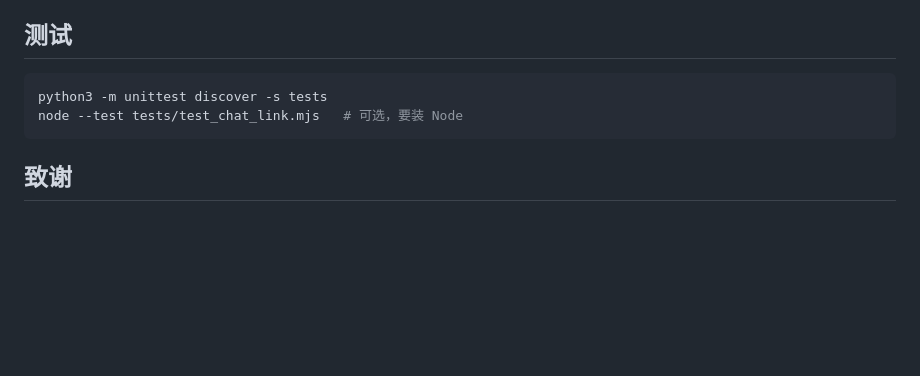
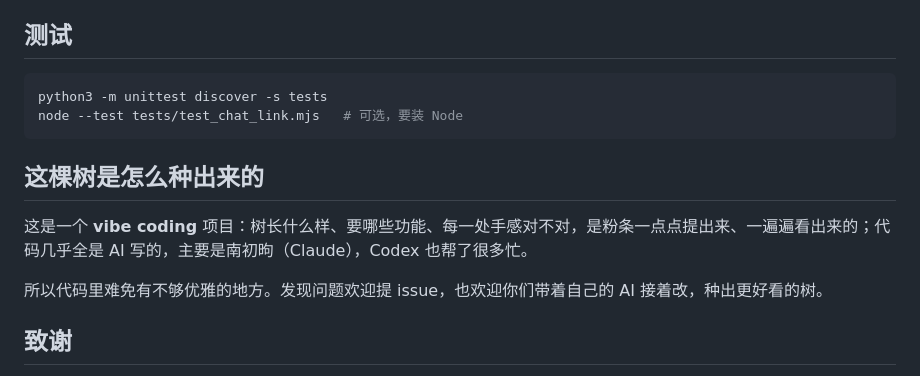
Before and after one commit to Auren929/starlit-memory-tree, a Markdown page: README.md, the part around the change. Rendered like a GitHub page; blank space fills up the shorter version.

Commit message:
README：说明这是 vibe coding 项目
Co-Authored-By: Claude Opus 5 (1M context) <noreply@anthropic.com>

````diff
--- a/README.md
+++ b/README.md
@@ -122,6 +122,12 @@ python3 -m unittest discover -s tests
 node --test tests/test_chat_link.mjs   # 可选，要装 Node
 ```
 
+## 这棵树是怎么种出来的
+
+这是一个 **vibe coding** 项目：树长什么样、要哪些功能、每一处手感对不对，是粉条一点点提出来、一遍遍看出来的；代码几乎全是 AI 写的，主要是南初昫（Claude），Codex 也帮了很多忙。
+
+所以代码里难免有不够优雅的地方。发现问题欢迎提 issue，也欢迎你们带着自己的 AI 接着改，种出更好看的树。
+
 ## 致谢
 
 - **架构启发：baci**。星河记忆树最早是照着她的[《记忆银河 · 搭建教程》](https://chat.xiaoke.love/galaxy-tutorial/)长出来的，谢谢她愿意分享
````
